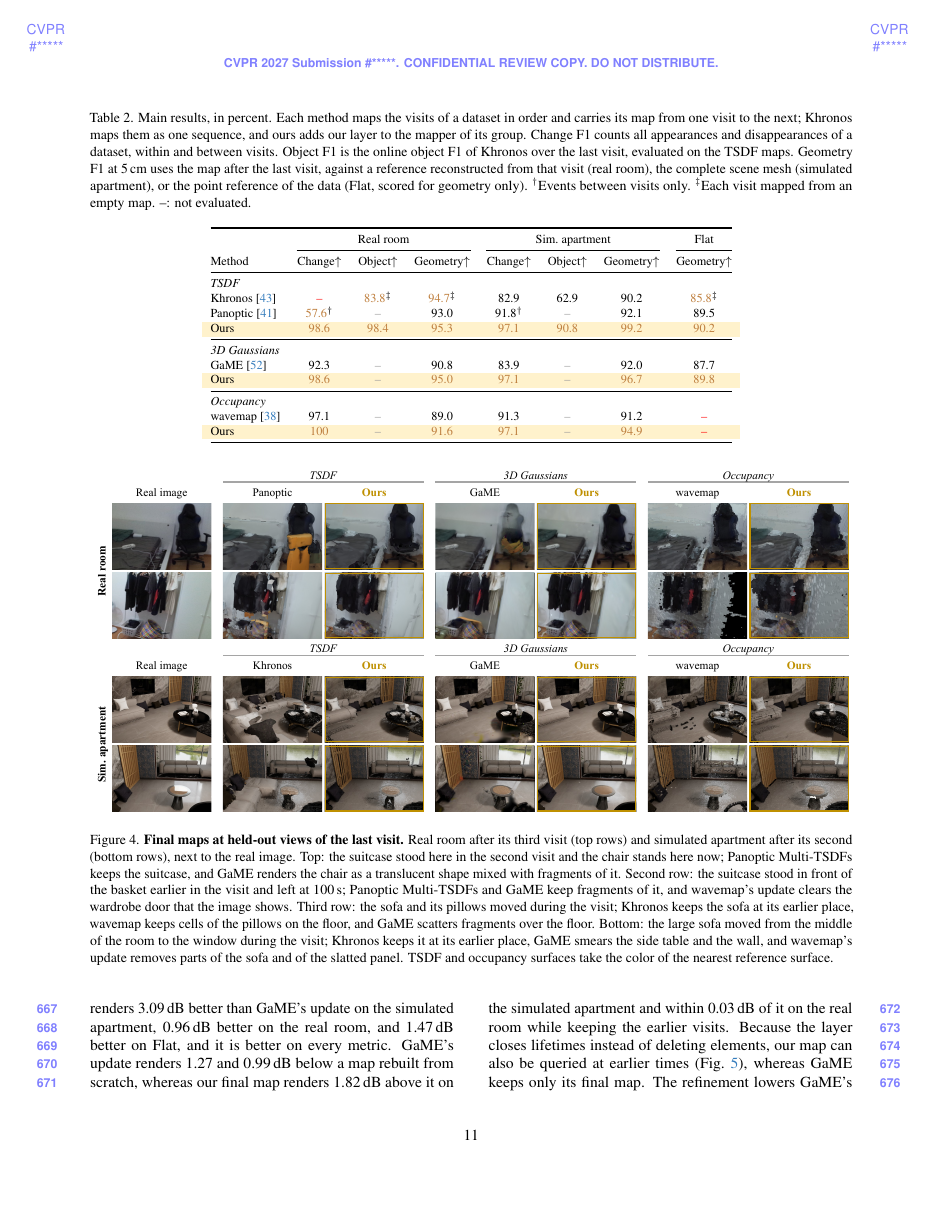
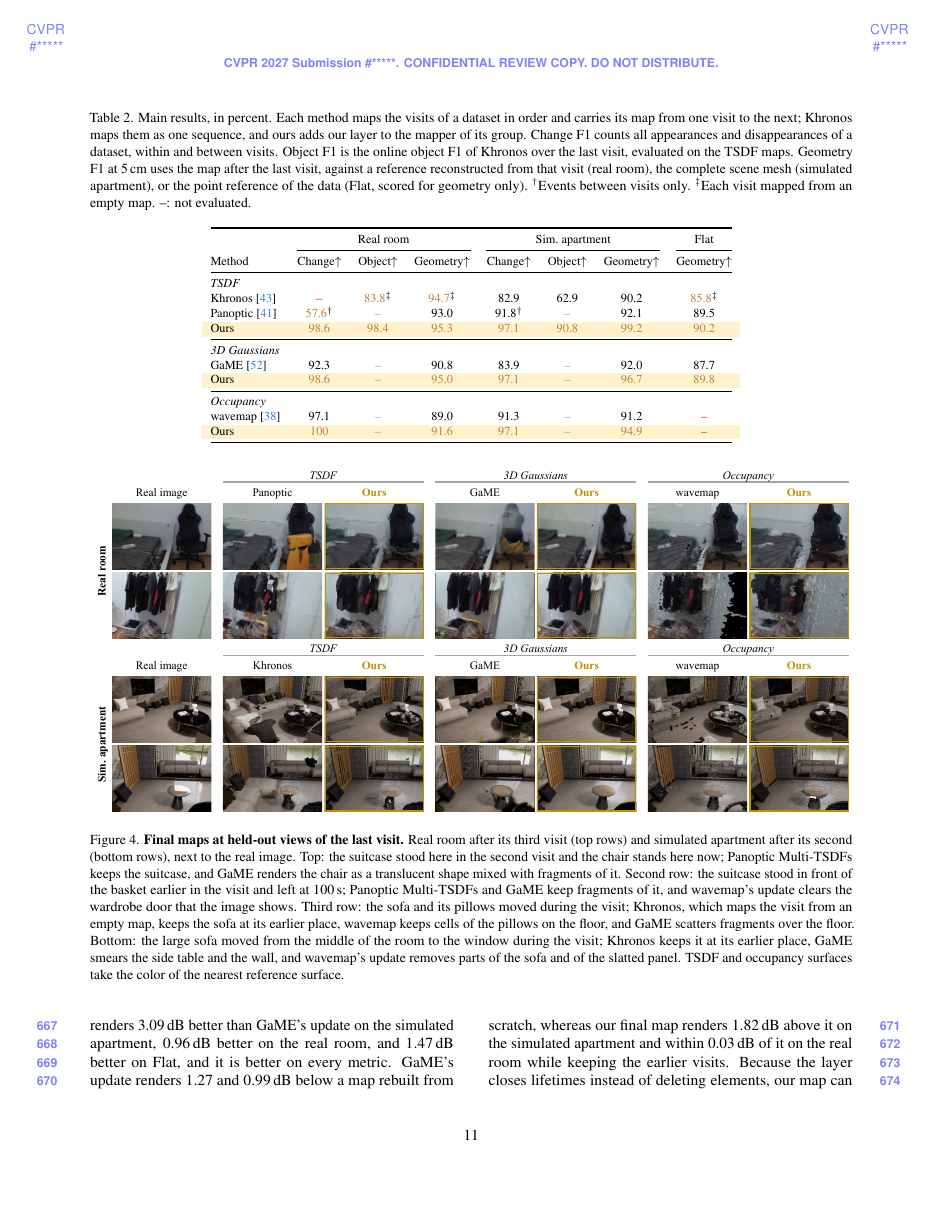
Before and after one commit to giltchcity/myncv---rpsl---daicma, a LaTeX paper (manuscript/main.tex, which reads manuscript/sec/5_experiments.tex): page 11 of 15. Compiled offline with pdfLaTeX.

Commit message:
Qualitative caption: the Khronos panels map each visit from an empty map
Co-Authored-By: Claude Opus 5.5 <noreply@anthropic.com>

```diff
--- a/manuscript/sec/5_experiments.tex
+++ b/manuscript/sec/5_experiments.tex
@@ -147,7 +147,7 @@ against 63.2.
 apartment after its second (bottom rows), next to the real image. Top: the suitcase stood here in the second visit and the
 chair stands here now; Panoptic Multi-TSDFs keeps the suitcase, and GaME renders the chair as a translucent shape mixed with
 fragments of it. Second row: the suitcase stood in front of the basket earlier in the visit and left at 100\,s; Panoptic
-Multi-TSDFs and GaME keep fragments of it, and wavemap's update clears the wardrobe door that the image shows. Third row: the sofa and its pillows moved during the visit; Khronos keeps the sofa
+Multi-TSDFs and GaME keep fragments of it, and wavemap's update clears the wardrobe door that the image shows. Third row: the sofa and its pillows moved during the visit; Khronos, which maps the visit from an empty map, keeps the sofa
 at its earlier place, wavemap keeps cells of the pillows on the floor, and GaME scatters fragments over the floor. Bottom: the large
 sofa moved from the middle of the room to the window during the visit; Khronos keeps it at its earlier place, GaME smears the
 side table and the wall, and wavemap's update removes parts of the sofa and of the slatted panel. TSDF and occupancy
```
